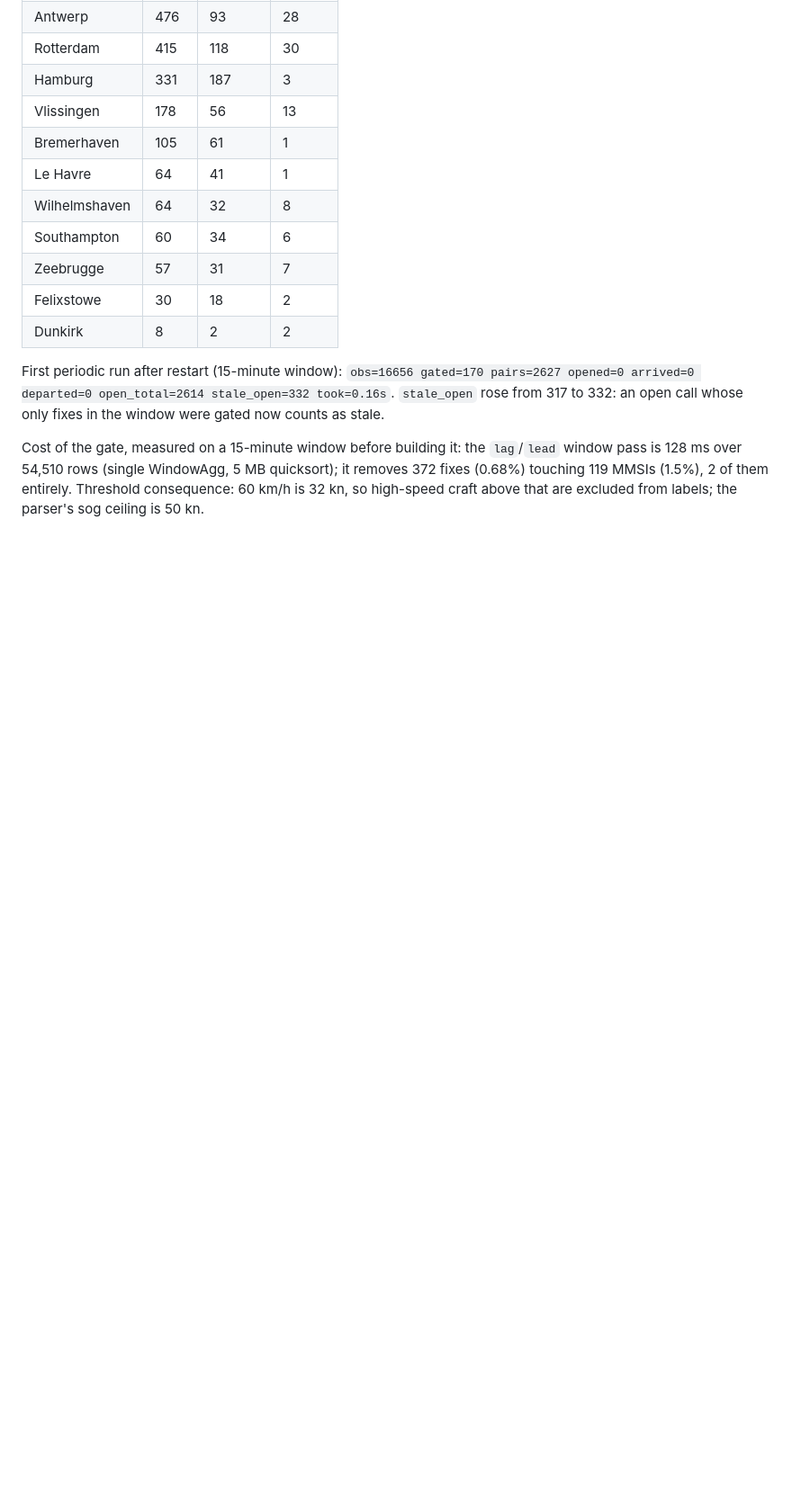
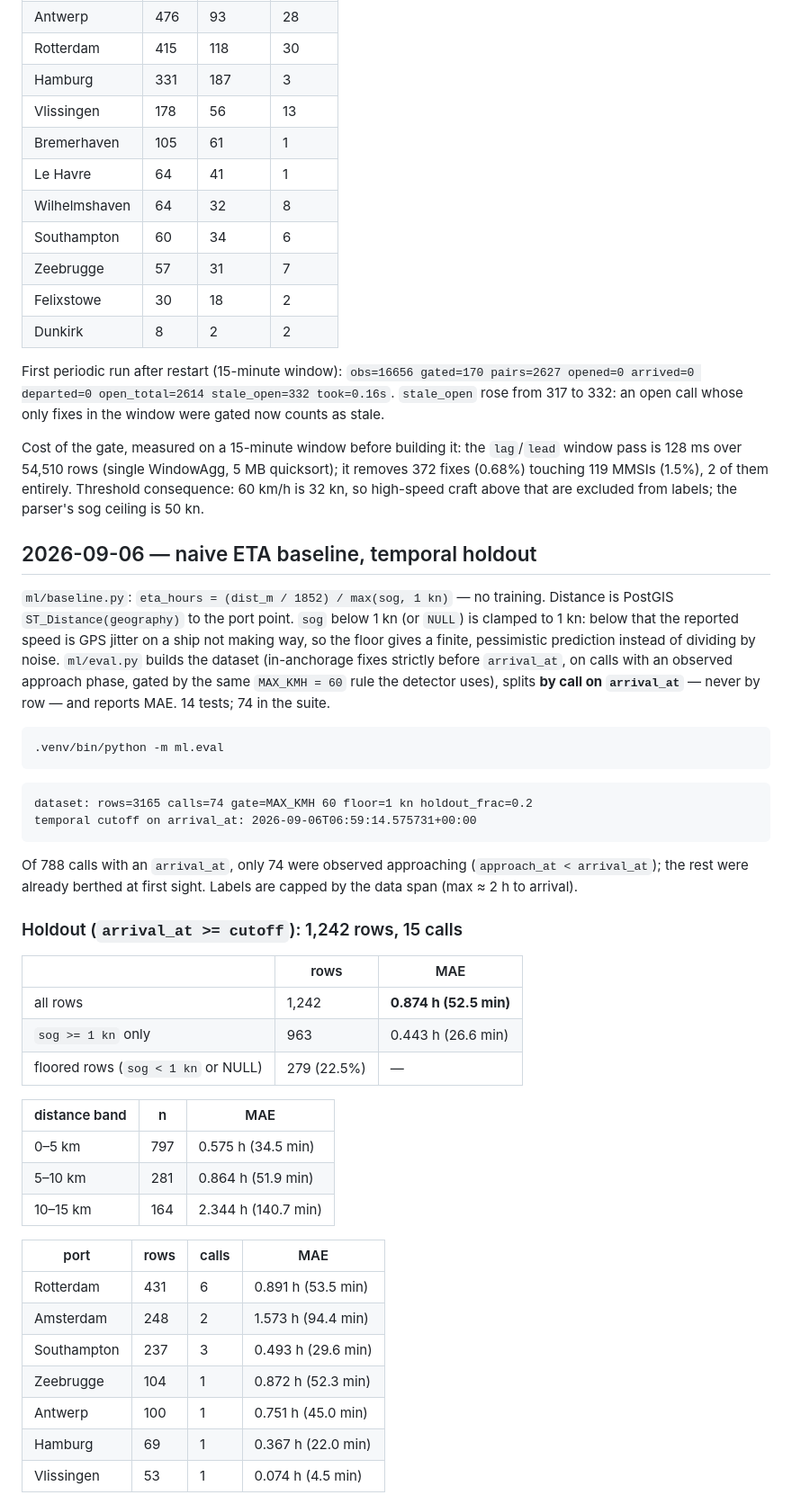
Before and after one commit to mzo111/sawari, a Markdown page: PROGRESS.md, the part around one of its changes. Shown at 90% size. GitHub-like rendering; blank space fills up the shorter version.

Commit message:
PROGRESS.md: naive baseline MAE on the temporal holdout

````diff
--- a/PROGRESS.md
+++ b/PROGRESS.md
@@ -423,3 +423,52 @@ Cost of the gate, measured on a 15-minute window before building it: the
 high-speed craft above that are excluded from labels; the parser's sog
 ceiling is 50 kn.
 
+## 2026-09-06 — naive ETA baseline, temporal holdout
+
+`ml/baseline.py`: `eta_hours = (dist_m / 1852) / max(sog, 1 kn)` — no
+training. Distance is PostGIS `ST_Distance(geography)` to the port point.
+`sog` below 1 kn (or `NULL`) is clamped to 1 kn: below that the reported
+speed is GPS jitter on a ship not making way, so the floor gives a finite,
+pessimistic prediction instead of dividing by noise. `ml/eval.py` builds
+the dataset (in-anchorage fixes strictly before `arrival_at`, on calls
+with an observed approach phase, gated by the same `MAX_KMH = 60` rule the
+detector uses), splits **by call on `arrival_at`** — never by row — and
+reports MAE. 14 tests; 74 in the suite.
+
+```
+.venv/bin/python -m ml.eval
+```
+
+```
+dataset: rows=3165 calls=74 gate=MAX_KMH 60 floor=1 kn holdout_frac=0.2
+temporal cutoff on arrival_at: 2026-09-06T06:59:14.575731+00:00
+```
+
+Of 788 calls with an `arrival_at`, only 74 were observed approaching
+(`approach_at < arrival_at`); the rest were already berthed at first
+sight. Labels are capped by the data span (max ≈ 2 h to arrival).
+
+### Holdout (`arrival_at >= cutoff`): 1,242 rows, 15 calls
+
+| | rows | MAE |
+|---|---|---|
+| all rows | 1,242 | **0.874 h (52.5 min)** |
+| `sog >= 1 kn` only | 963 | 0.443 h (26.6 min) |
+| floored rows (`sog < 1 kn` or NULL) | 279 (22.5%) | — |
+
+| distance band | n | MAE |
+|---|---|---|
+| 0–5 km | 797 | 0.575 h (34.5 min) |
+| 5–10 km | 281 | 0.864 h (51.9 min) |
+| 10–15 km | 164 | 2.344 h (140.7 min) |
+
+| port | rows | calls | MAE |
+|---|---|---|---|
+| Rotterdam | 431 | 6 | 0.891 h (53.5 min) |
+| Amsterdam | 248 | 2 | 1.573 h (94.4 min) |
+| Southampton | 237 | 3 | 0.493 h (29.6 min) |
+| Zeebrugge | 104 | 1 | 0.872 h (52.3 min) |
+| Antwerp | 100 | 1 | 0.751 h (45.0 min) |
+| Hamburg | 69 | 1 | 0.367 h (22.0 min) |
+| Vlissingen | 53 | 1 | 0.074 h (4.5 min) |
+
````
Also changed, not shown: other parts of PROGRESS.md (+35 -0 lines).
